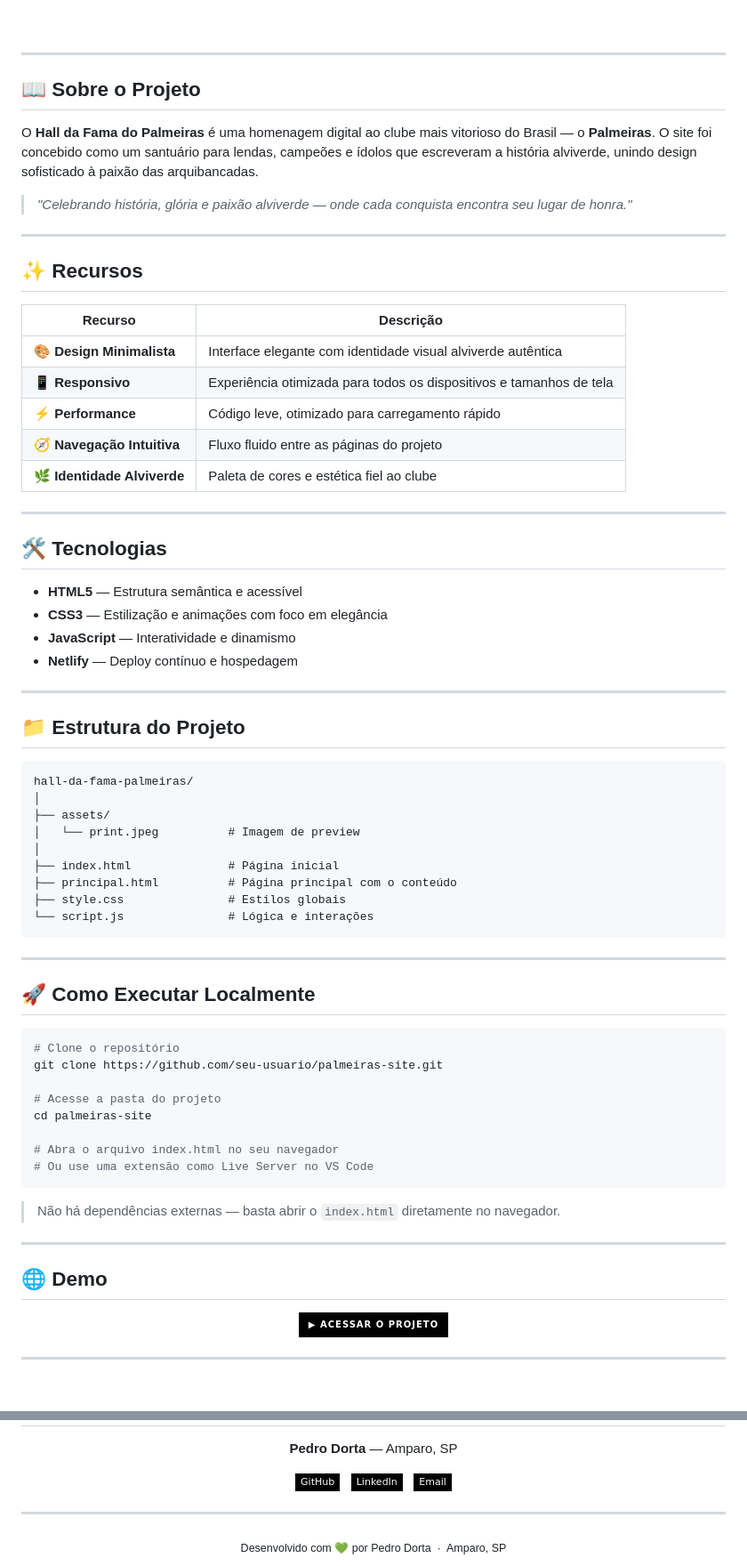
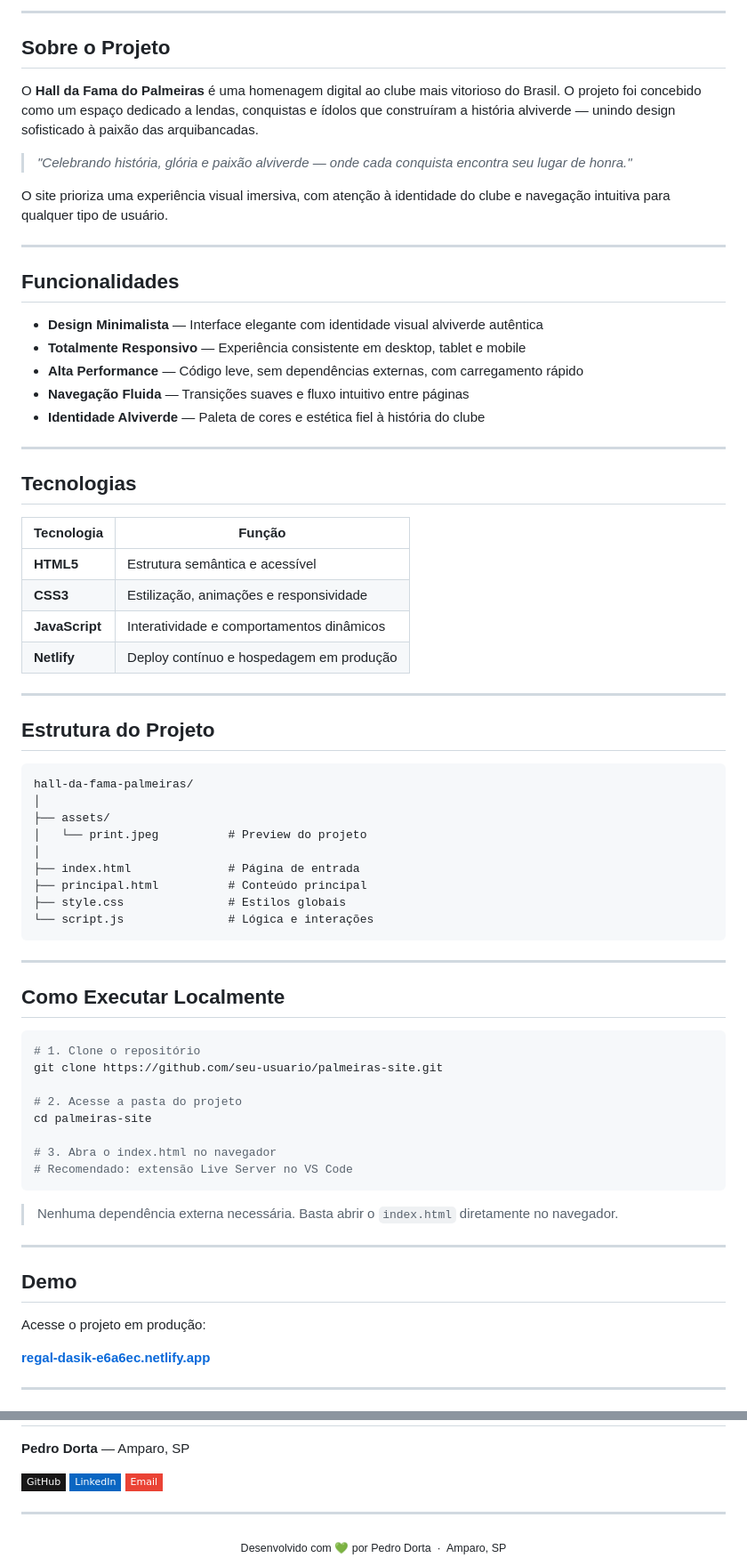
Before and after one commit to PHKaiba/Palmeiras-site, a Markdown page: README.md, 2 parts joined by grey strips. Shown at 89% size. Rendered like a GitHub page; badges without logos.

````diff
--- a/README.md
+++ b/README.md
@@ -19,79 +20,77 @@
 
 </div>
 
-<br/>
+---
+
+## Sobre o Projeto
+
+O **Hall da Fama do Palmeiras** é uma homenagem digital ao clube mais vitorioso do Brasil. O projeto foi concebido como um espaço dedicado a lendas, conquistas e ídolos que construíram a história alviverde — unindo design sofisticado à paixão das arquibancadas.
+
+> *"Celebrando história, glória e paixão alviverde — onde cada conquista encontra seu lugar de honra."*
+
+O site prioriza uma experiência visual imersiva, com atenção à identidade do clube e navegação intuitiva para qualquer tipo de usuário.
 
 ---
 
-## 📖 Sobre o Projeto
+## Funcionalidades
 
-O **Hall da Fama do Palmeiras** é uma homenagem digital ao clube mais vitorioso do Brasil — o **Palmeiras**. O site foi concebido como um santuário para lendas, campeões e ídolos que escreveram a história alviverde, unindo design sofisticado à paixão das arquibancadas.
-
-> *"Celebrando história, glória e paixão alviverde — onde cada conquista encontra seu lugar de honra."*
+- **Design Minimalista** — Interface elegante com identidade visual alviverde autêntica
+- **Totalmente Responsivo** — Experiência consistente em desktop, tablet e mobile
+- **Alta Performance** — Código leve, sem dependências externas, com carregamento rápido
+- **Navegação Fluida** — Transições suaves e fluxo intuitivo entre páginas
+- **Identidade Alviverde** — Paleta de cores e estética fiel à história do clube
 
 ---
 
-## ✨ Recursos
+## Tecnologias
 
-| Recurso | Descrição |
+| Tecnologia | Função |
 |---|---|
-| 🎨 **Design Minimalista** | Interface elegante com identidade visual alviverde autêntica |
-| 📱 **Responsivo** | Experiência otimizada para todos os dispositivos e tamanhos de tela |
-| ⚡ **Performance** | Código leve, otimizado para carregamento rápido |
-| 🧭 **Navegação Intuitiva** | Fluxo fluido entre as páginas do projeto |
-| 🌿 **Identidade Alviverde** | Paleta de cores e estética fiel ao clube |
+| **HTML5** | Estrutura semântica e acessível |
+| **CSS3** | Estilização, animações e responsividade |
+| **JavaScript** | Interatividade e comportamentos dinâmicos |
+| **Netlify** | Deploy contínuo e hospedagem em produção |
 
 ---
 
-## 🛠️ Tecnologias
-
-- **HTML5** — Estrutura semântica e acessível
-- **CSS3** — Estilização e animações com foco em elegância
-- **JavaScript** — Interatividade e dinamismo
-- **Netlify** — Deploy contínuo e hospedagem
-
----
-
-## 📁 Estrutura do Projeto
+## Estrutura do Projeto
 
 ```
 hall-da-fama-palmeiras/
 │
 ├── assets/
-│   └── print.jpeg          # Imagem de preview
+│   └── print.jpeg          # Preview do projeto
 │
-├── index.html              # Página inicial
-├── principal.html          # Página principal com o conteúdo
+├── index.html              # Página de entrada
+├── principal.html          # Conteúdo principal
 ├── style.css               # Estilos globais
 └── script.js               # Lógica e interações
 ```
 
 ---
 
-## 🚀 Como Executar Localmente
+## Como Executar Localmente
 
 ```bash
-# Clone o repositório
+# 1. Clone o repositório
 git clone https://github.com/seu-usuario/palmeiras-site.git
 
-# Acesse a pasta do projeto
+# 2. Acesse a pasta do projeto
 cd palmeiras-site
 
-# Abra o arquivo index.html no seu navegador
-# Ou use uma extensão como Live Server no VS Code
+# 3. Abra o index.html no navegador
+# Recomendado: extensão Live Server no VS Code
 ```
 
-> Não há dependências externas — basta abrir o `index.html` diretamente no navegador.
+> Nenhuma dependência externa necessária. Basta abrir o `index.html` diretamente no navegador.
 
 ---
 
-## 🌐 Demo
+## Demo
 
-<div align="center">
+Acesse o projeto em produção:
 
-[![Ver Demo](https://img.shields.io/badge/▶_Acessar_o_Projeto-000000?style=for-the-badge&logo=netlify&logoColor=white)](https://regal-dasik-e6a6ec.netlify.app/)
-
-</div>
+**[regal-dasik-e6a6ec.netlify.app](https://regal-dasik-e6a6ec.netlify.app/)**
 
 ---
 
@@ -101,13 +98,9 @@ cd palmeiras-site
 
 **Pedro Dorta** — Amparo, SP
 
-[![GitHub](https://img.shields.io/badge/GitHub-000000?style=flat-square&logo=github&logoColor=white)](https://github.com/seu-usuario)
-&nbsp;
-[![LinkedIn](https://img.shields.io/badge/LinkedIn-000000?style=flat-square&logo=linkedin&logoColor=white)](https://linkedin.com/in/seu-usuario)
-&nbsp;
-[![Email](https://img.shields.io/badge/Email-000000?style=flat-square&logo=gmail&logoColor=white)](mailto:seu-email@example.com)
-
-</div>
+[![GitHub](https://img.shields.io/badge/GitHub-181717?style=flat-square&logo=github&logoColor=white)](https://github.com/seu-usuario)
+[![LinkedIn](https://img.shields.io/badge/LinkedIn-0A66C2?style=flat-square&logo=linkedin&logoColor=white)](https://linkedin.com/in/seu-usuario)
+[![Email](https://img.shields.io/badge/Email-EA4335?style=flat-square&logo=gmail&logoColor=white)](mailto:seu-email@example.com)
 
 ---
 
````
Also changed, not shown: other parts of README.md (+11 -12 lines).
